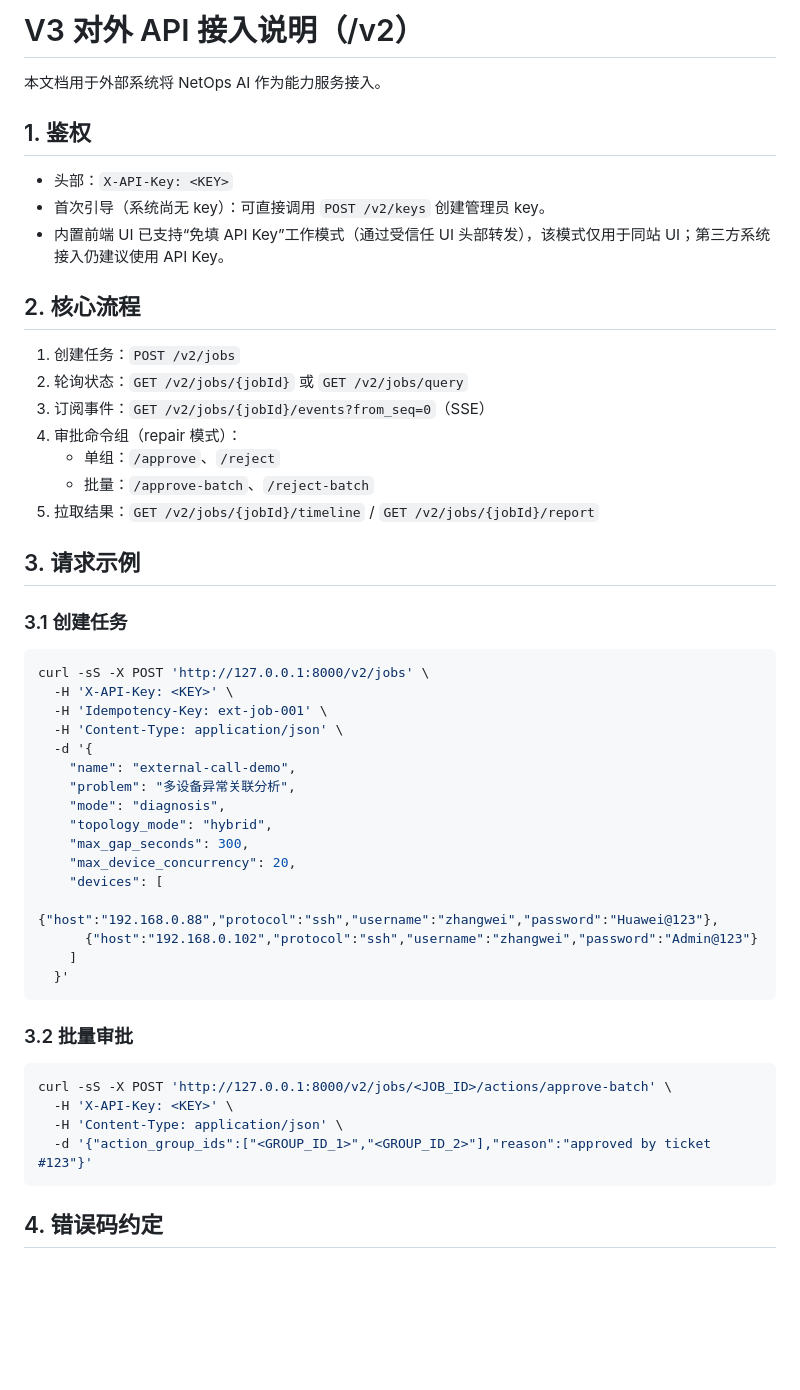
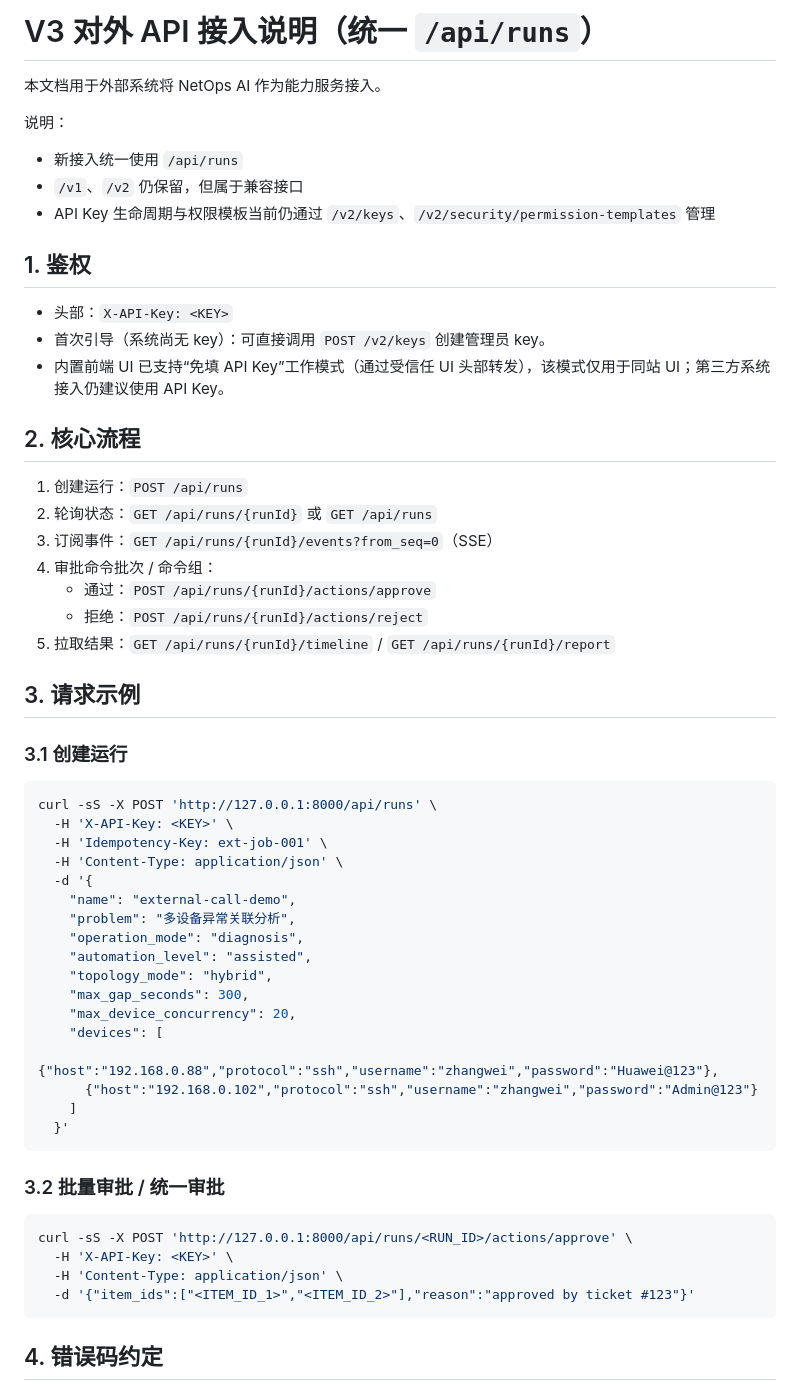
Before and after one commit to jluzhangwei/main, a Markdown page: docs/V3_API_EXTERNAL.zh-CN.md, the part around one of its changes. Drawn GitHub-style; blank space fills up the shorter version.

````diff
--- a/docs/V3_API_EXTERNAL.zh-CN.md
+++ b/docs/V3_API_EXTERNAL.zh-CN.md
@@ -1,6 +1,12 @@
-# V3 对外 API 接入说明（/v2）
+# V3 对外 API 接入说明（统一 `/api/runs`）
 
 本文档用于外部系统将 NetOps AI 作为能力服务接入。
+
+说明：
+
+- 新接入统一使用 `/api/runs`
+- `/v1`、`/v2` 仍保留，但属于兼容接口
+- API Key 生命周期与权限模板当前仍通过 `/v2/keys`、`/v2/security/permission-templates` 管理
 
 ## 1. 鉴权
 
@@ -10,27 +16,28 @@
 
 ## 2. 核心流程
 
-1. 创建任务：`POST /v2/jobs`
-2. 轮询状态：`GET /v2/jobs/{jobId}` 或 `GET /v2/jobs/query`
-3. 订阅事件：`GET /v2/jobs/{jobId}/events?from_seq=0`（SSE）
-4. 审批命令组（repair 模式）：
-   - 单组：`/approve`、`/reject`
-   - 批量：`/approve-batch`、`/reject-batch`
-5. 拉取结果：`GET /v2/jobs/{jobId}/timeline` / `GET /v2/jobs/{jobId}/report`
+1. 创建运行：`POST /api/runs`
+2. 轮询状态：`GET /api/runs/{runId}` 或 `GET /api/runs`
+3. 订阅事件：`GET /api/runs/{runId}/events?from_seq=0`（SSE）
+4. 审批命令批次 / 命令组：
+   - 通过：`POST /api/runs/{runId}/actions/approve`
+   - 拒绝：`POST /api/runs/{runId}/actions/reject`
+5. 拉取结果：`GET /api/runs/{runId}/timeline` / `GET /api/runs/{runId}/report`
 
 ## 3. 请求示例
 
-### 3.1 创建任务
+### 3.1 创建运行
 
 ```bash
-curl -sS -X POST 'http://127.0.0.1:8000/v2/jobs' \
+curl -sS -X POST 'http://127.0.0.1:8000/api/runs' \
   -H 'X-API-Key: <KEY>' \
   -H 'Idempotency-Key: ext-job-001' \
   -H 'Content-Type: application/json' \
   -d '{
     "name": "external-call-demo",
     "problem": "多设备异常关联分析",
-    "mode": "diagnosis",
+    "operation_mode": "diagnosis",
+    "automation_level": "assisted",
     "topology_mode": "hybrid",
     "max_gap_seconds": 300,
     "max_device_concurrency": 20,
@@ -41,13 +48,13 @@ curl -sS -X POST 'http://127.0.0.1:8000/v2/jobs' \
   }'
 ```
 
-### 3.2 批量审批
+### 3.2 批量审批 / 统一审批
 
 ```bash
-curl -sS -X POST 'http://127.0.0.1:8000/v2/jobs/<JOB_ID>/actions/approve-batch' \
+curl -sS -X POST 'http://127.0.0.1:8000/api/runs/<RUN_ID>/actions/approve' \
   -H 'X-API-Key: <KEY>' \
   -H 'Content-Type: application/json' \
-  -d '{"action_group_ids":["<GROUP_ID_1>","<GROUP_ID_2>"],"reason":"approved by ticket #123"}'
+  -d '{"item_ids":["<ITEM_ID_1>","<ITEM_ID_2>"],"reason":"approved by ticket #123"}'
 ```
 
 ## 4. 错误码约定
````
Also changed, not shown: other parts of docs/V3_API_EXTERNAL.zh-CN.md (+18 -16 lines), README.md (+7 -0 lines), docs/V3_OPERATIONS.zh-CN.md (+22 -3 lines).
